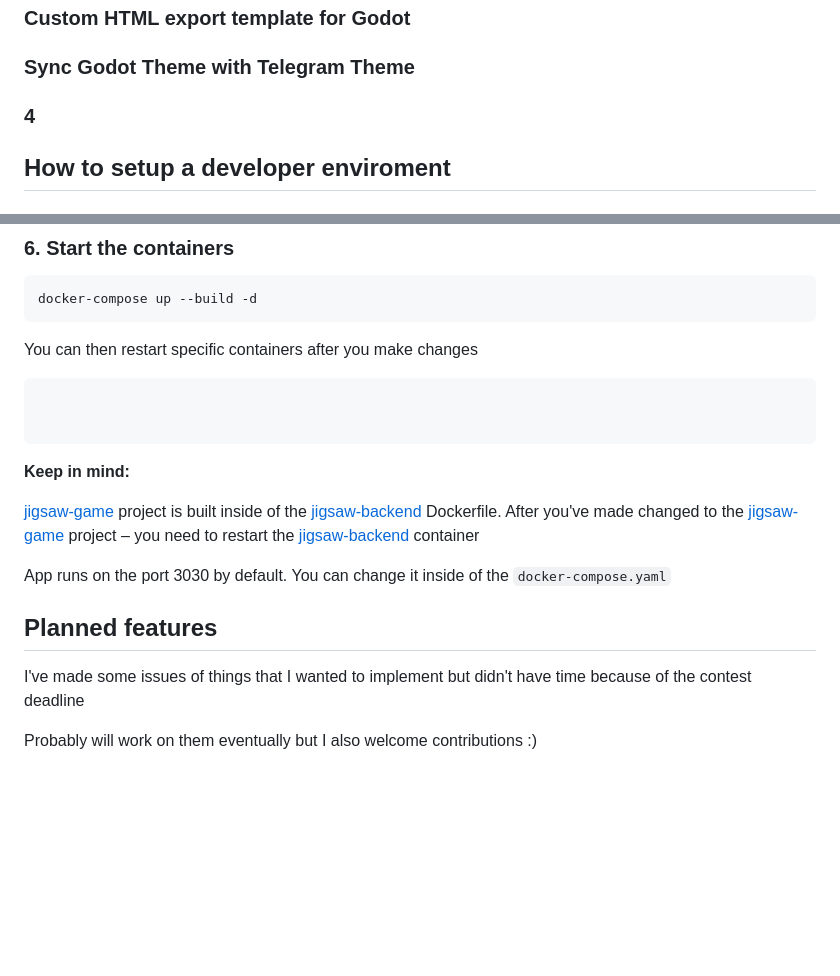
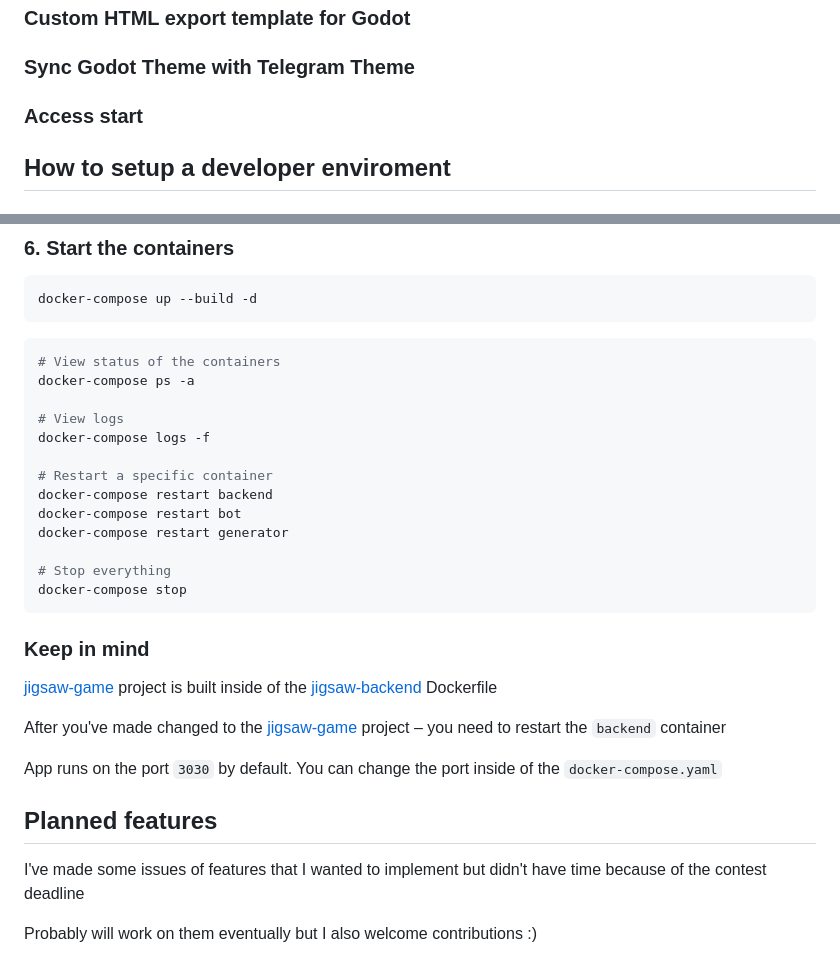
Before and after one commit to plasmoapp/jigsaw-bot, a Markdown page: README.md, 2 parts joined by grey strips. Drawn GitHub-style; blank space fills up the shorter version.

````diff
--- a/README.md
+++ b/README.md
@@ -66,7 +66,7 @@ Here is also a list of specific features you might want to use in your project:
 
 ### Sync Godot Theme with Telegram Theme
 
-### 4
+### Access start
 
 ## How to setup a developer enviroment
 
@@ -140,21 +140,32 @@ CONFIG.BOT_TOKEN=<bot_token>
 docker-compose up --build -d
 ```
 
-You can then restart specific containers after you make changes
+```bash
+# View status of the containers
+docker-compose ps -a
 
-```bash
+# View logs
+docker-compose logs -f
 
+# Restart a specific container
+docker-compose restart backend
+docker-compose restart bot
+docker-compose restart generator
 
+# Stop everything
+docker-compose stop
 ```
 
-**Keep in mind:**
+### Keep in mind
 
-[jigsaw-game]() project is built inside of the [jigsaw-backend]() Dockerfile. After you've made changed to the [jigsaw-game]() project – you need to restart the [jigsaw-backend]() container
+[jigsaw-game](./jigsaw-game) project is built inside of the [jigsaw-backend](./jigsaw-backend) Dockerfile
 
-App runs on the port 3030 by default. You can change it inside of the `docker-compose.yaml`
+After you've made changed to the [jigsaw-game](./jigsaw-game) project – you need to restart the `backend` container
+
+App runs on the port `3030` by default. You can change the port inside of the `docker-compose.yaml`
 
 ## Planned features
 
-I've made some issues of things that I wanted to implement but didn't have time because of the contest deadline
+I've made some issues of features that I wanted to implement but didn't have time because of the contest deadline
 
 Probably will work on them eventually but I also welcome contributions :)
````
